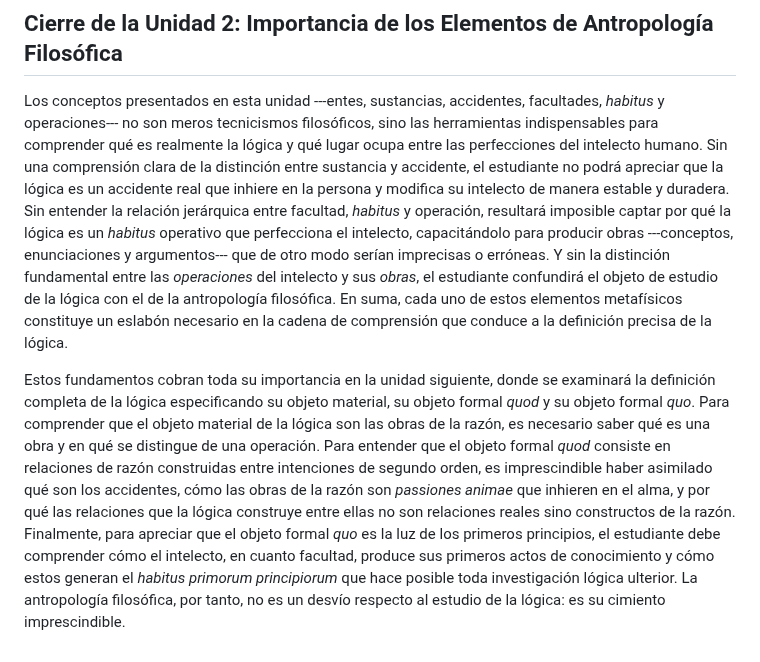
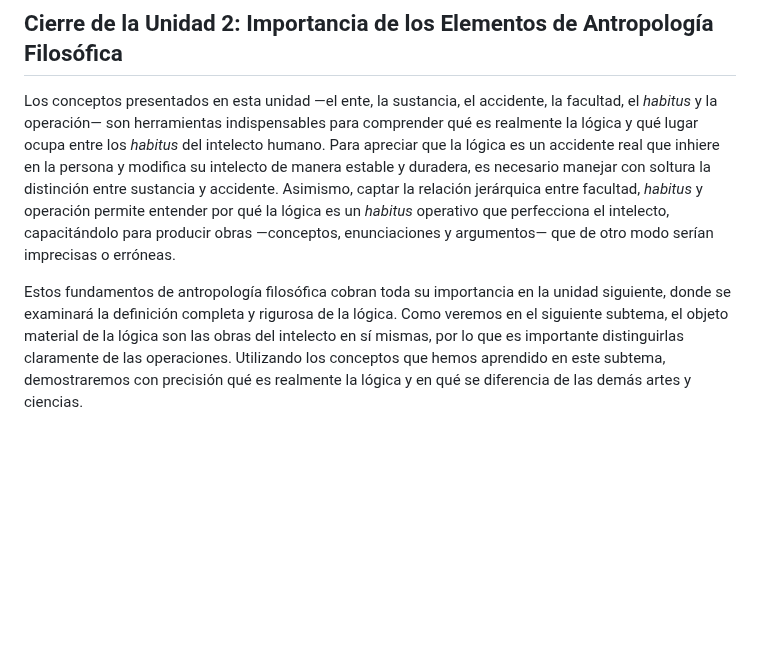
Before and after one commit to AthanasiusOfAlex/logic-intro-textbook, a Markdown page: summaries/course-outline.md, the part around the change. GitHub-like rendering; blank space fills up the shorter version.

Commit message:
Revise closing paragraphs for Unit 2 in course outline
Reframe first paragraph positively and streamline second paragraph
to focus on bridging to Unit 3 without pre-teaching its content.

Co-Authored-By: Claude Opus 4.6 <noreply@anthropic.com>

```diff
--- a/summaries/course-outline.md
+++ b/summaries/course-outline.md
@@ -237,6 +237,6 @@ La unidad explora sistemáticamente cada aspecto del objeto de la lógica. Los e
 
 ## Cierre de la Unidad 2: Importancia de los Elementos de Antropología Filosófica
 
-Los conceptos presentados en esta unidad ---entes, sustancias, accidentes, facultades, *habitus* y operaciones--- no son meros tecnicismos filosóficos, sino las herramientas indispensables para comprender qué es realmente la lógica y qué lugar ocupa entre las perfecciones del intelecto humano. Sin una comprensión clara de la distinción entre sustancia y accidente, el estudiante no podrá apreciar que la lógica es un accidente real que inhiere en la persona y modifica su intelecto de manera estable y duradera. Sin entender la relación jerárquica entre facultad, *habitus* y operación, resultará imposible captar por qué la lógica es un *habitus* operativo que perfecciona el intelecto, capacitándolo para producir obras ---conceptos, enunciaciones y argumentos--- que de otro modo serían imprecisas o erróneas. Y sin la distinción fundamental entre las *operaciones* del intelecto y sus *obras*, el estudiante confundirá el objeto de estudio de la lógica con el de la antropología filosófica. En suma, cada uno de estos elementos metafísicos constituye un eslabón necesario en la cadena de comprensión que conduce a la definición precisa de la lógica.
+Los conceptos presentados en esta unidad —el ente, la sustancia, el accidente, la facultad, el *habitus* y la operación— son herramientas indispensables para comprender qué es realmente la lógica y qué lugar ocupa entre los *habitus* del intelecto humano. Para apreciar que la lógica es un accidente real que inhiere en la persona y modifica su intelecto de manera estable y duradera, es necesario manejar con soltura la distinción entre sustancia y accidente. Asimismo, captar la relación jerárquica entre facultad, *habitus* y operación permite entender por qué la lógica es un *habitus* operativo que perfecciona el intelecto, capacitándolo para producir obras —conceptos, enunciaciones y argumentos— que de otro modo serían imprecisas o erróneas.
 
-Estos fundamentos cobran toda su importancia en la unidad siguiente, donde se examinará la definición completa de la lógica especificando su objeto material, su objeto formal *quod* y su objeto formal *quo*. Para comprender que el objeto material de la lógica son las obras de la razón, es necesario saber qué es una obra y en qué se distingue de una operación. Para entender que el objeto formal *quod* consiste en relaciones de razón construidas entre intenciones de segundo orden, es imprescindible haber asimilado qué son los accidentes, cómo las obras de la razón son *passiones animae* que inhieren en el alma, y por qué las relaciones que la lógica construye entre ellas no son relaciones reales sino constructos de la razón. Finalmente, para apreciar que el objeto formal *quo* es la luz de los primeros principios, el estudiante debe comprender cómo el intelecto, en cuanto facultad, produce sus primeros actos de conocimiento y cómo estos generan el *habitus primorum principiorum* que hace posible toda investigación lógica ulterior. La antropología filosófica, por tanto, no es un desvío respecto al estudio de la lógica: es su cimiento imprescindible.
+Estos fundamentos de antropología filosófica cobran toda su importancia en la unidad siguiente, donde se examinará la definición completa y rigurosa de la lógica. Como veremos en el siguiente subtema, el objeto material de la lógica son las obras del intelecto en sí mismas, por lo que es importante distinguirlas claramente de las operaciones. Utilizando los conceptos que hemos aprendido en este subtema, demostraremos con precisión qué es realmente la lógica y en qué se diferencia de las demás artes y ciencias.
```
